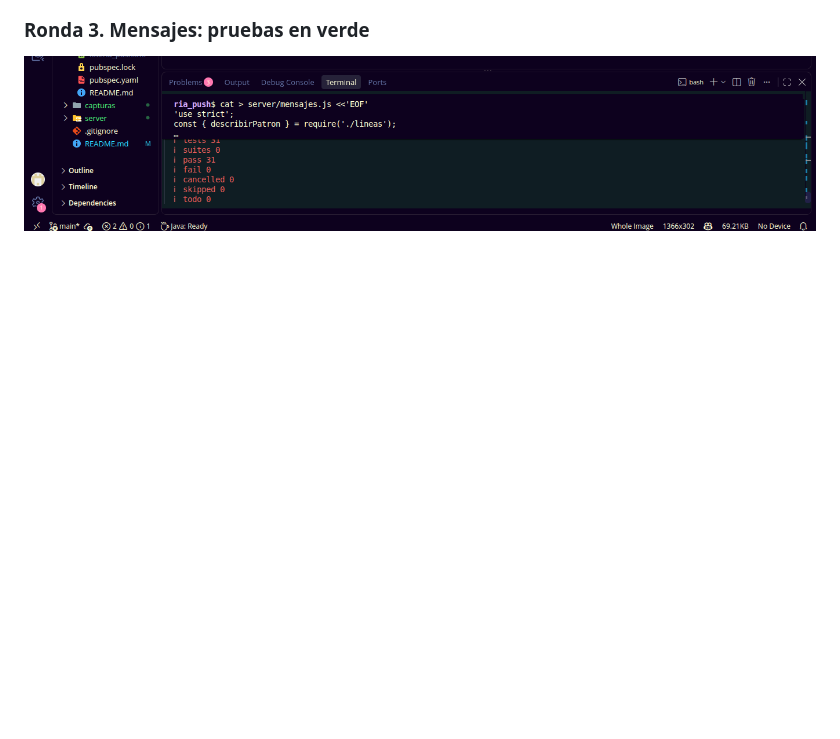
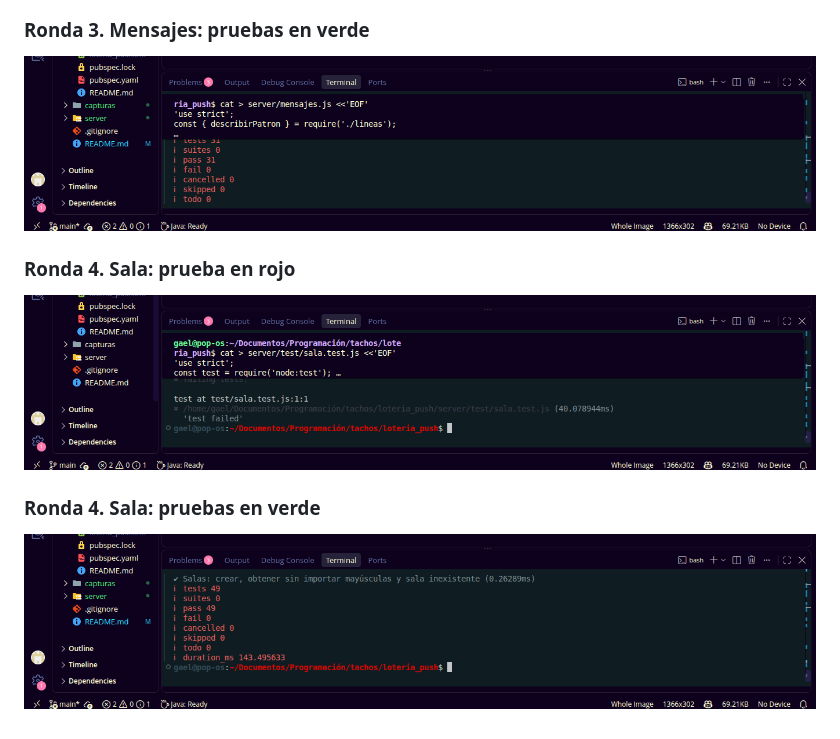
Before and after one commit to 1225100273gaao-ops/loteria_push, a Markdown page: README.md, the part around the change. Drawn GitHub-style; pictures changed too: capturas/r4_01_sala_test_rojo.png (added), capturas/r4_02_sala_test_verde.png (added); blank space fills up the shorter version.

Commit message:
Ronda 4: sala, autorización y reglas del juego (rojo y verde)

```diff
--- a/README.md
+++ b/README.md
@@ -38,3 +38,11 @@ Manual TDD: notificaciones push (Firebase Cloud Messaging) en Flutter con un ser
 ### Ronda 3. Mensajes: pruebas en verde
 
 ![Mensajes en verde](capturas/r3_02_mensajes_test_verde.png)
+
+### Ronda 4. Sala: prueba en rojo
+
+![Sala en rojo](capturas/r4_01_sala_test_rojo.png)
+
+### Ronda 4. Sala: pruebas en verde
+
+![Sala en verde](capturas/r4_02_sala_test_verde.png)
```
Also changed, not shown: 2 other files.
